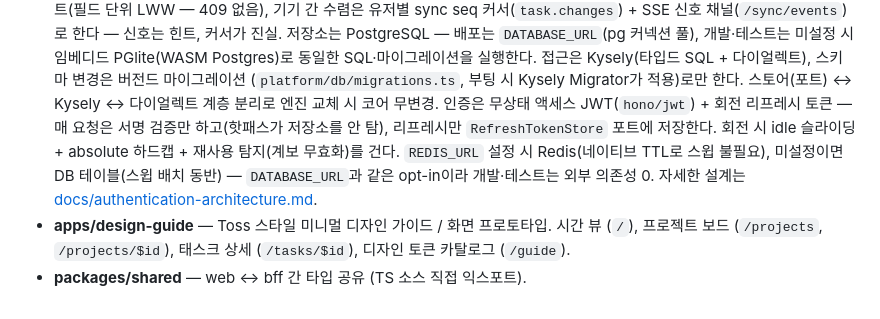
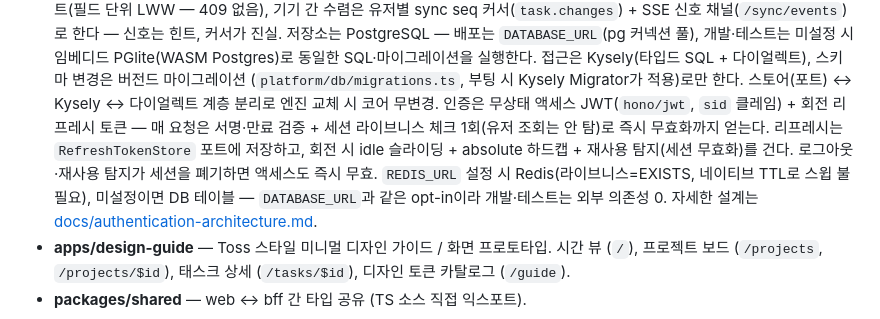
Before and after one commit to load28/tooday, a Markdown page: README.md, the part around the change. Rendered like a GitHub page.

```diff
--- a/README.md
+++ b/README.md
@@ -25,11 +25,12 @@ apps/design-guide ── 모바일 웹뷰용 디자인 프로토타입 (port 300
   접근은 Kysely(타입드 SQL + 다이얼렉트), 스키마 변경은 버전드 마이그레이션
   (`platform/db/migrations.ts`, 부팅 시 Kysely Migrator가 적용)로만 한다.
   스토어(포트) ↔ Kysely ↔ 다이얼렉트 계층 분리로 엔진 교체 시 코어 무변경.
-  인증은 무상태 액세스 JWT(`hono/jwt`) + 회전 리프레시 토큰 — 매 요청은 서명 검증만
-  하고(핫패스가 저장소를 안 탐), 리프레시만 `RefreshTokenStore` 포트에 저장한다.
-  회전 시 idle 슬라이딩 + absolute 하드캡 + 재사용 탐지(계보 무효화)를 건다.
-  `REDIS_URL` 설정 시 Redis(네이티브 TTL로 스윕 불필요), 미설정이면 DB 테이블(스윕 배치
-  동반) — `DATABASE_URL`과 같은 opt-in이라 개발·테스트는 외부 의존성 0.
+  인증은 무상태 액세스 JWT(`hono/jwt`, `sid` 클레임) + 회전 리프레시 토큰 — 매 요청은
+  서명·만료 검증 + 세션 라이브니스 체크 1회(유저 조회는 안 탐)로 즉시 무효화까지 얻는다.
+  리프레시는 `RefreshTokenStore` 포트에 저장하고, 회전 시 idle 슬라이딩 + absolute 하드캡 +
+  재사용 탐지(세션 무효화)를 건다. 로그아웃·재사용 탐지가 세션을 폐기하면 액세스도 즉시 무효.
+  `REDIS_URL` 설정 시 Redis(라이브니스=EXISTS, 네이티브 TTL로 스윕 불필요), 미설정이면 DB
+  테이블 — `DATABASE_URL`과 같은 opt-in이라 개발·테스트는 외부 의존성 0.
   자세한 설계는 [docs/authentication-architecture.md](docs/authentication-architecture.md).
 - **apps/design-guide** — Toss 스타일 미니멀 디자인 가이드 / 화면 프로토타입.
   시간 뷰 (`/`), 프로젝트 보드 (`/projects`, `/projects/$id`), 태스크 상세
```
Also changed, not shown: docs/authentication-architecture.md (+26 -11 lines).
